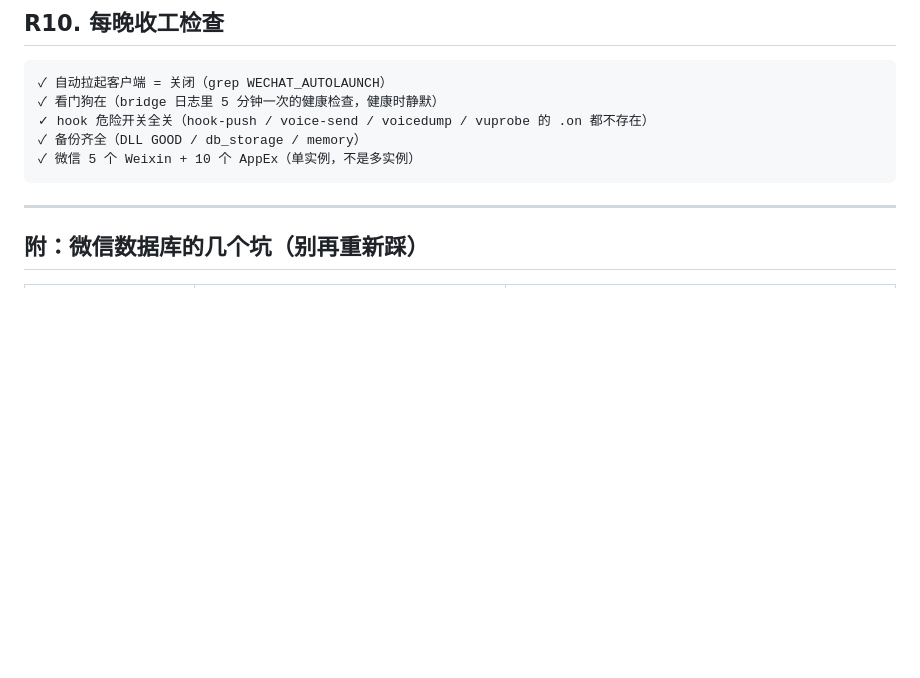
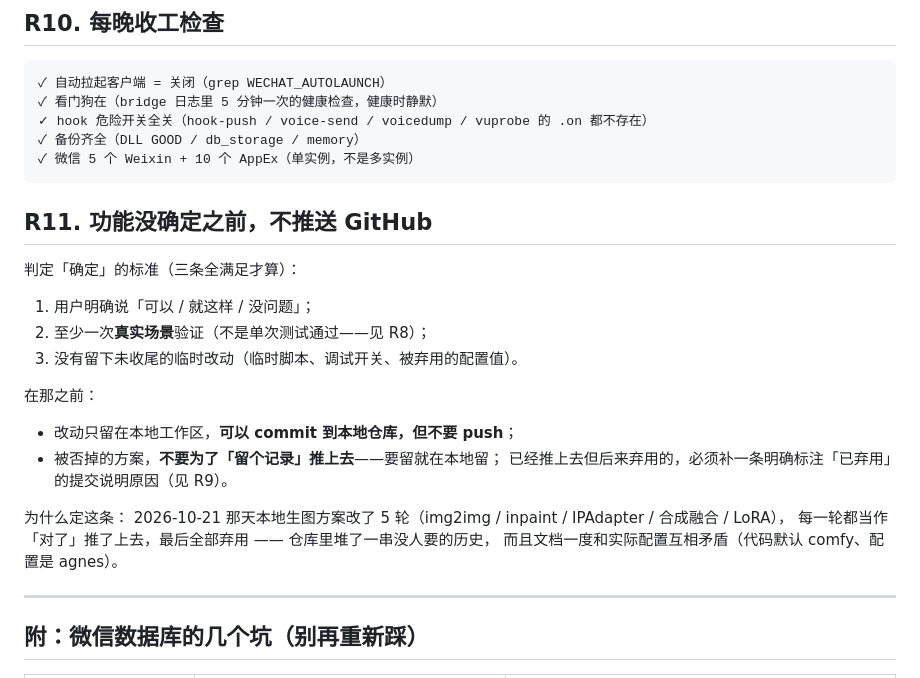
Before and after one commit to mengyunqwq/wechat-bot, a Markdown page: docs/OPERATIONS-RULES.md, the part around the change. GitHub-like rendering; blank space fills up the shorter version.

Commit message:
docs(rules): 新增 R11 —— 功能没确定之前不推送 GitHub
判定「确定」的三条标准：
1. 用户明确说可以
2. 至少一次真实场景验证（不是单次测试通过）
3. 没有遗留临时改动

在那之前只提交到本地，不 push；被否掉的方案不为了留记录而推上去；
已推但后来弃用的必须补一条标注「已弃用」的说明。

起因：2026-10-21 本地生图方案改了 5 轮都当作「对了」推上去，
最后全部弃用，仓库里堆了一串没人要的历史，文档还一度和配置互相矛盾。

注意：本条规则仅作为本地行为约束，不上传到 GitHub。

````diff
--- a/docs/OPERATIONS-RULES.md
+++ b/docs/OPERATIONS-RULES.md
@@ -82,6 +82,23 @@
 ✓ 微信 5 个 Weixin + 10 个 AppEx（单实例，不是多实例）
 ```
 
+## R11. 功能没确定之前，**不推送 GitHub**
+
+判定「确定」的标准（三条全满足才算）：
+1. 用户明确说「可以 / 就这样 / 没问题」；
+2. 至少一次**真实场景**验证（不是单次测试通过——见 R8）；
+3. 没有留下未收尾的临时改动（临时脚本、调试开关、被弃用的配置值）。
+
+在那之前：
+- 改动只留在本地工作区，**可以 commit 到本地仓库，但不要 push**；
+- 被否掉的方案，**不要为了「留个记录」推上去**——要留就在本地留；
+  已经推上去但后来弃用的，必须补一条明确标注「已弃用」的提交说明原因（见 R9）。
+
+为什么定这条：
+2026-10-21 那天本地生图方案改了 5 轮（img2img / inpaint / IPAdapter / 合成融合 / LoRA），
+每一轮都当作「对了」推了上去，最后全部弃用 —— 仓库里堆了一串没人要的历史，
+而且文档一度和实际配置互相矛盾（代码默认 comfy、配置是 agnes）。
+
 ---
 
 ## 附：微信数据库的几个坑（别再重新踩）
````
